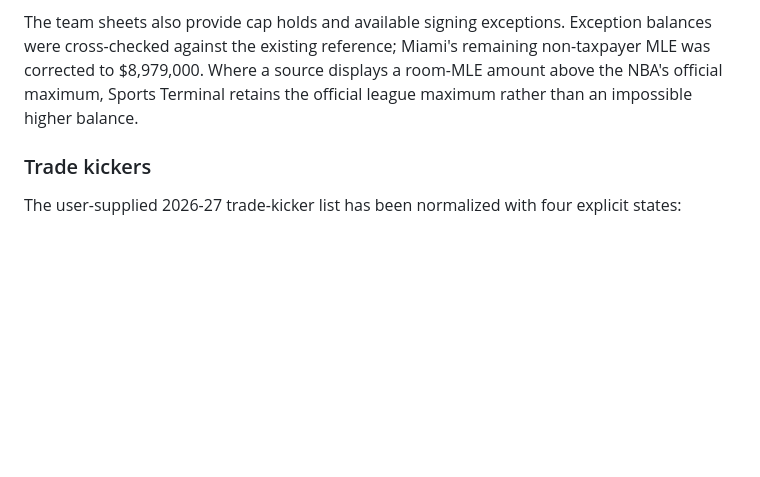
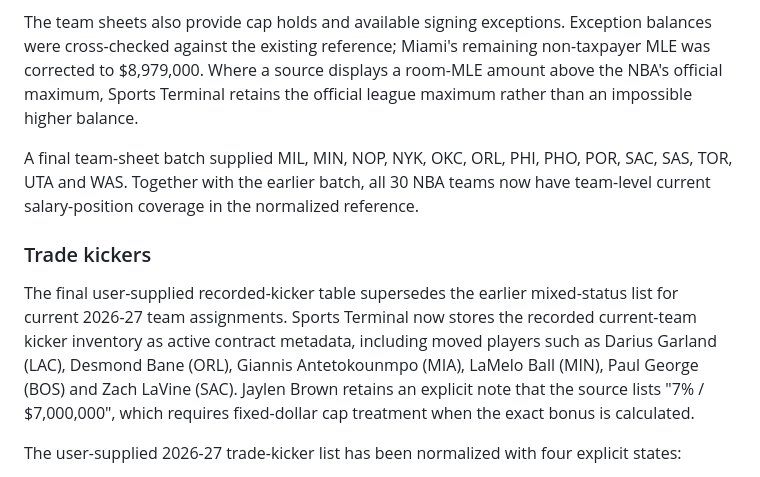
Before and after one commit to kshmsh1/sports-terminal, a Markdown page: docs/trade_machine_data_authority_2026_09_20.md, the part around the change. GitHub-like rendering; blank space fills up the shorter version.

Commit message:
Document full 30-team salary and kicker reconciliation

```diff
--- a/docs/trade_machine_data_authority_2026_09_20.md
+++ b/docs/trade_machine_data_authority_2026_09_20.md
@@ -28,7 +28,12 @@ For those teams, Sports Terminal now treats the team-level sheet as the newer au
 
 The team sheets also provide cap holds and available signing exceptions. Exception balances were cross-checked against the existing reference; Miami's remaining non-taxpayer MLE was corrected to $8,979,000. Where a source displays a room-MLE amount above the NBA's official maximum, Sports Terminal retains the official league maximum rather than an impossible higher balance.
 
+A final team-sheet batch supplied MIL, MIN, NOP, NYK, OKC, ORL, PHI, PHO, POR, SAC, SAS, TOR, UTA and WAS. Together with the earlier batch, all 30 NBA teams now have team-level current salary-position coverage in the normalized reference.
+
 ### Trade kickers
+
+The final user-supplied recorded-kicker table supersedes the earlier mixed-status list for current 2026-27 team assignments. Sports Terminal now stores the recorded current-team kicker inventory as active contract metadata, including moved players such as Darius Garland (LAC), Desmond Bane (ORL), Giannis Antetokounmpo (MIA), LaMelo Ball (MIN), Paul George (BOS) and Zach LaVine (SAC). Jaylen Brown retains an explicit note that the source lists "7% / $7,000,000", which requires fixed-dollar cap treatment when the exact bonus is calculated.
+
 The user-supplied 2026-27 trade-kicker list has been normalized with four explicit states:
 - active in 2026-27;
 - contract kicker exists but produces no 2026-27 bonus because the player is already at the max;
```
